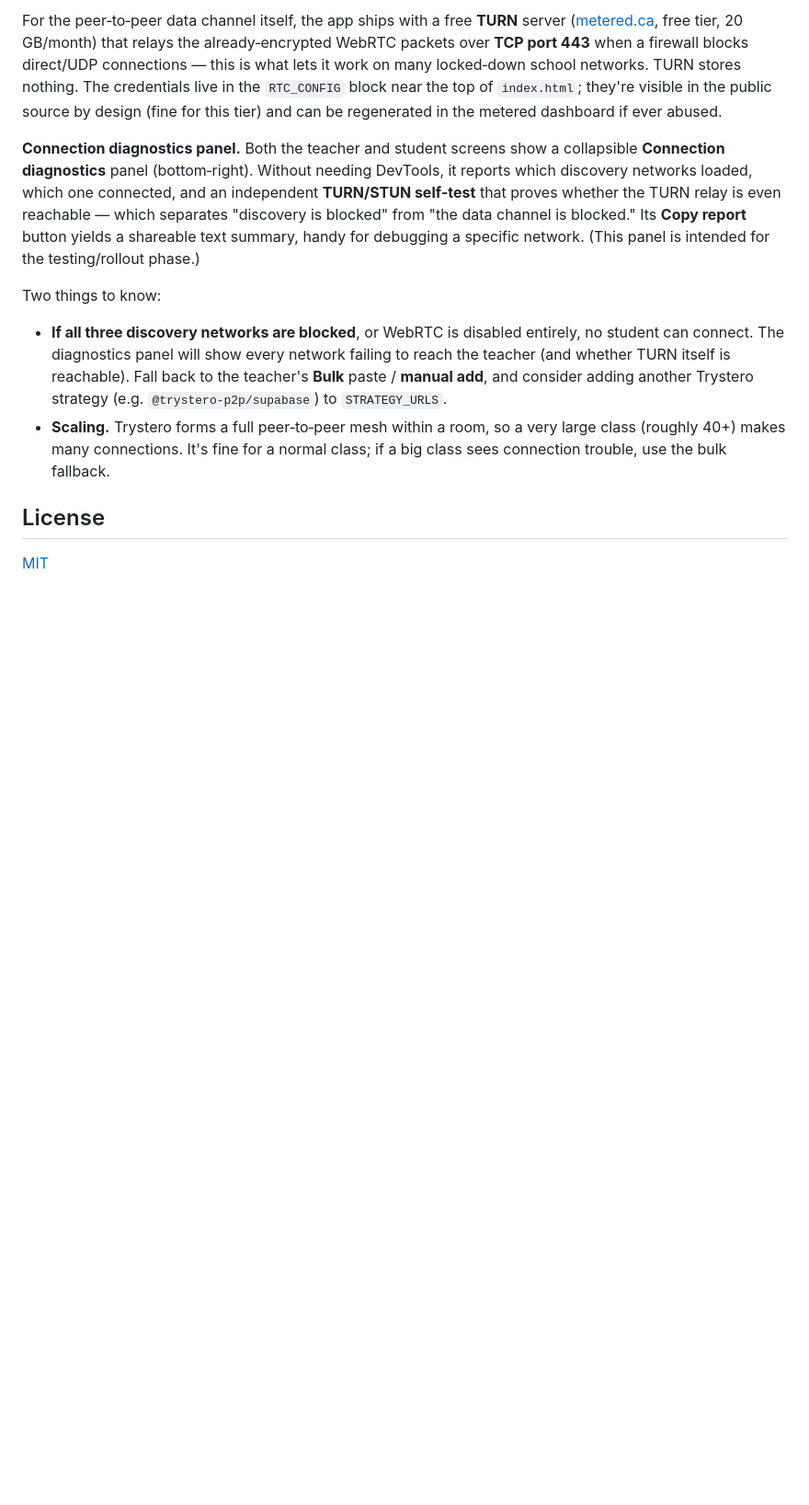
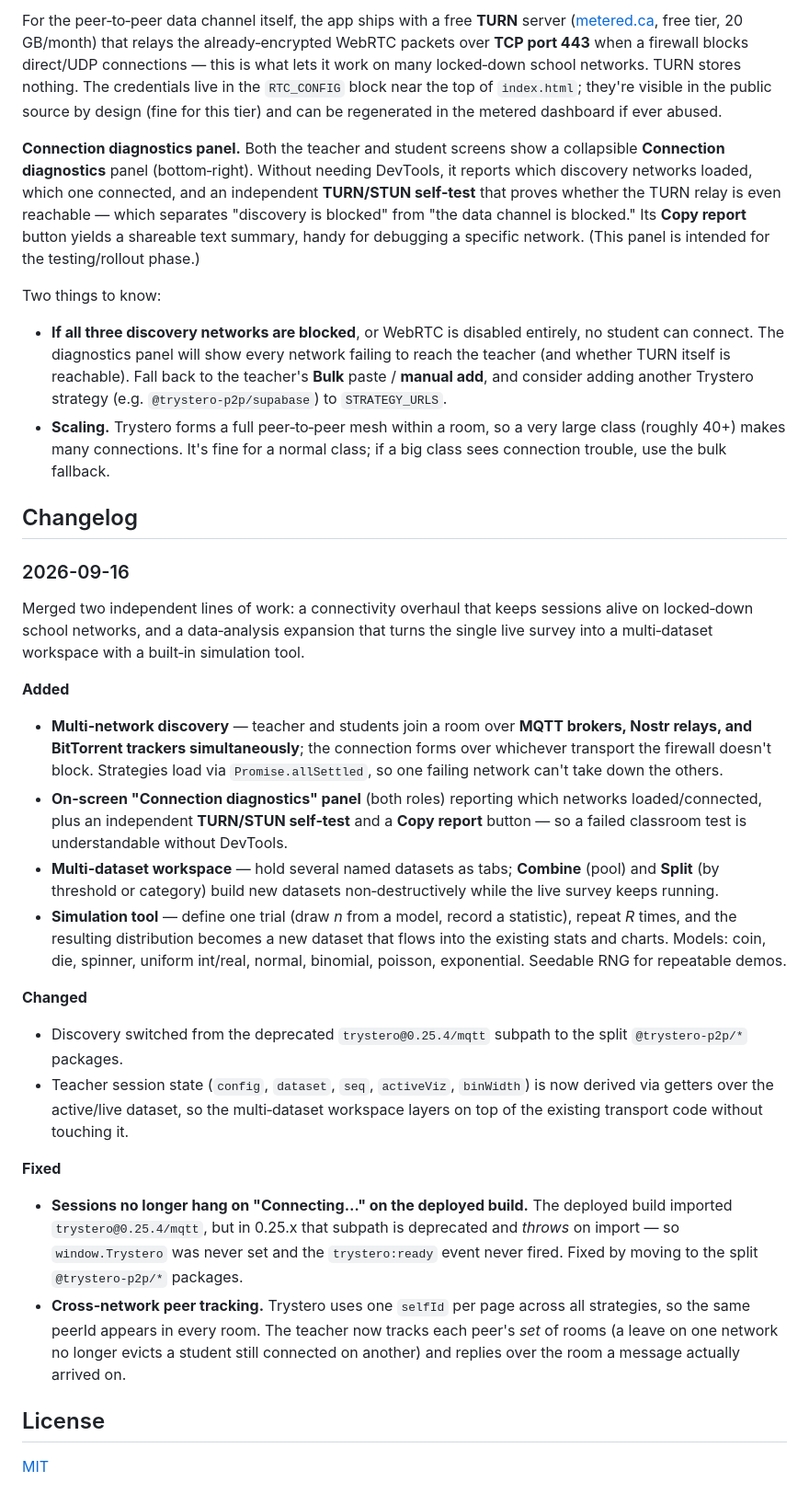
Before and after one commit to statgather-app/statgather-app.github.io, a Markdown page: README.md, the part around one of its changes. Shown at 92% size. Drawn GitHub-style; blank space fills up the shorter version.

Commit message:
docs: document dataset/simulation features and add changelog to README

```diff
--- a/README.md
+++ b/README.md
@@ -165,6 +167,26 @@ Two things to know:
 - **If all three discovery networks are blocked**, or WebRTC is disabled entirely, no student can connect. The diagnostics panel will show every network failing to reach the teacher (and whether TURN itself is reachable). Fall back to the teacher's **Bulk** paste / **manual add**, and consider adding another Trystero strategy (e.g. `@trystero-p2p/supabase`) to `STRATEGY_URLS`.
 - **Scaling.** Trystero forms a full peer‑to‑peer mesh within a room, so a very large class (roughly 40+) makes many connections. It's fine for a normal class; if a big class sees connection trouble, use the bulk fallback.
 
+## Changelog
+
+### 2026-09-16
+
+Merged two independent lines of work: a connectivity overhaul that keeps sessions alive on locked‑down school networks, and a data‑analysis expansion that turns the single live survey into a multi‑dataset workspace with a built‑in simulation tool.
+
+**Added**
+- **Multi‑network discovery** — teacher and students join a room over **MQTT brokers, Nostr relays, and BitTorrent trackers simultaneously**; the connection forms over whichever transport the firewall doesn't block. Strategies load via `Promise.allSettled`, so one failing network can't take down the others.
+- **On‑screen "Connection diagnostics" panel** (both roles) reporting which networks loaded/connected, plus an independent **TURN/STUN self‑test** and a **Copy report** button — so a failed classroom test is understandable without DevTools.
+- **Multi‑dataset workspace** — hold several named datasets as tabs; **Combine** (pool) and **Split** (by threshold or category) build new datasets non‑destructively while the live survey keeps running.
+- **Simulation tool** — define one trial (draw *n* from a model, record a statistic), repeat *R* times, and the resulting distribution becomes a new dataset that flows into the existing stats and charts. Models: coin, die, spinner, uniform int/real, normal, binomial, poisson, exponential. Seedable RNG for repeatable demos.
+
+**Changed**
+- Discovery switched from the deprecated `trystero@0.25.4/mqtt` subpath to the split `@trystero-p2p/*` packages.
+- Teacher session state (`config`, `dataset`, `seq`, `activeViz`, `binWidth`) is now derived via getters over the active/live dataset, so the multi‑dataset workspace layers on top of the existing transport code without touching it.
+
+**Fixed**
+- **Sessions no longer hang on "Connecting…" on the deployed build.** The deployed build imported `trystero@0.25.4/mqtt`, but in 0.25.x that subpath is deprecated and *throws* on import — so `window.Trystero` was never set and the `trystero:ready` event never fired. Fixed by moving to the split `@trystero-p2p/*` packages.
+- **Cross‑network peer tracking.** Trystero uses one `selfId` per page across all strategies, so the same peerId appears in every room. The teacher now tracks each peer's *set* of rooms (a leave on one network no longer evicts a student still connected on another) and replies over the room a message actually arrived on.
+
 ## License
 
 [MIT](LICENSE)
```
Also changed, not shown: other parts of README.md (+2 -0 lines).
